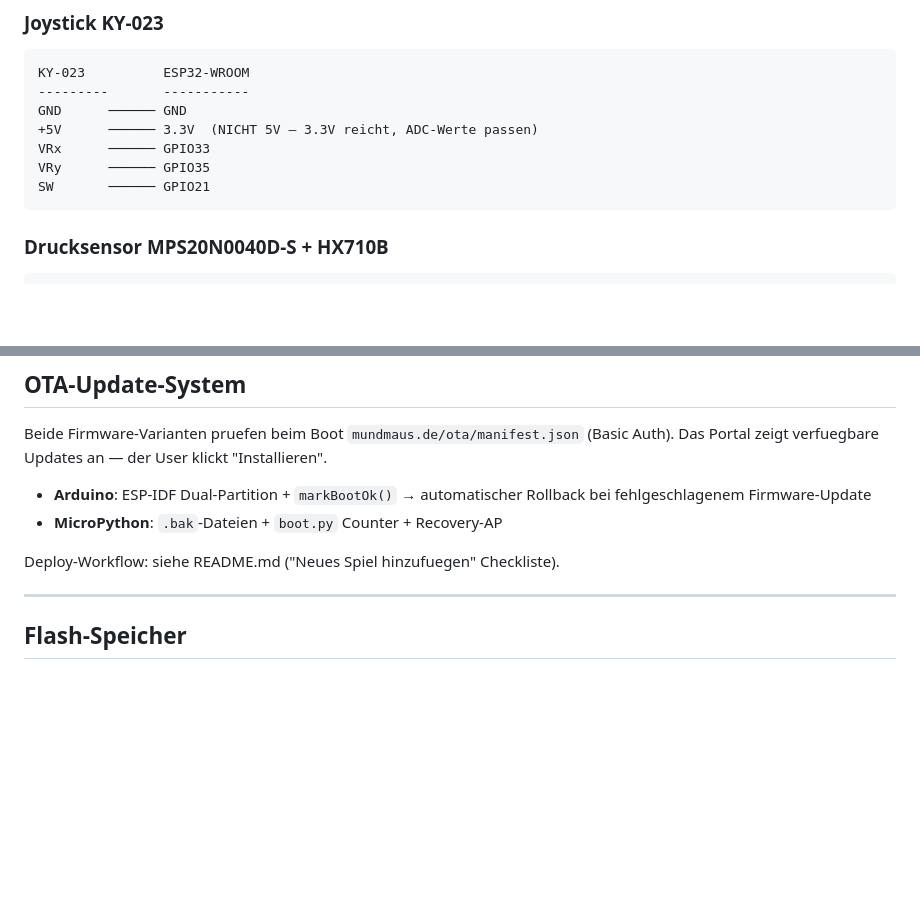
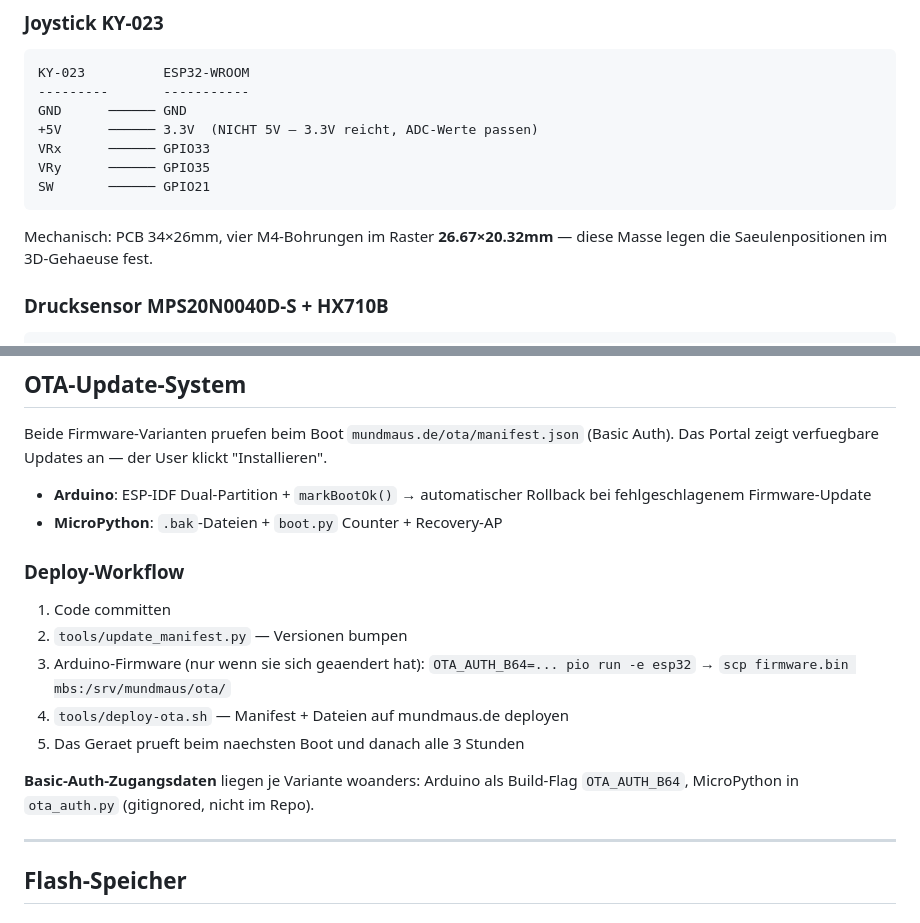
Before and after one commit to mibragri/mundmaus, a Markdown page: TECHNICAL.md, 2 parts joined by grey strips. Drawn GitHub-style; blank space fills up the shorter version.

````diff
--- a/TECHNICAL.md
+++ b/TECHNICAL.md
@@ -71,6 +71,9 @@ VRx      ────── GPIO33
 VRy      ────── GPIO35
 SW       ────── GPIO21
 ```
+
+Mechanisch: PCB 34×26mm, vier M4-Bohrungen im Raster **26.67×20.32mm** — diese
+Masse legen die Saeulenpositionen im 3D-Gehaeuse fest.
 
 ### Drucksensor MPS20N0040D-S + HX710B
 
@@ -289,7 +292,17 @@ Beide Firmware-Varianten pruefen beim Boot `mundmaus.de/ota/manifest.json`
   bei fehlgeschlagenem Firmware-Update
 - **MicroPython**: `.bak`-Dateien + `boot.py` Counter + Recovery-AP
 
-Deploy-Workflow: siehe README.md ("Neues Spiel hinzufuegen" Checkliste).
+### Deploy-Workflow
+
+1. Code committen
+2. `tools/update_manifest.py` — Versionen bumpen
+3. Arduino-Firmware (nur wenn sie sich geaendert hat):
+   `OTA_AUTH_B64=... pio run -e esp32` → `scp firmware.bin mbs:/srv/mundmaus/ota/`
+4. `tools/deploy-ota.sh` — Manifest + Dateien auf mundmaus.de deployen
+5. Das Geraet prueft beim naechsten Boot und danach alle 3 Stunden
+
+**Basic-Auth-Zugangsdaten** liegen je Variante woanders: Arduino als Build-Flag
+`OTA_AUTH_B64`, MicroPython in `ota_auth.py` (gitignored, nicht im Repo).
 
 ---
 
````
Also changed, not shown: CLAUDE.md (+29 -43 lines).
